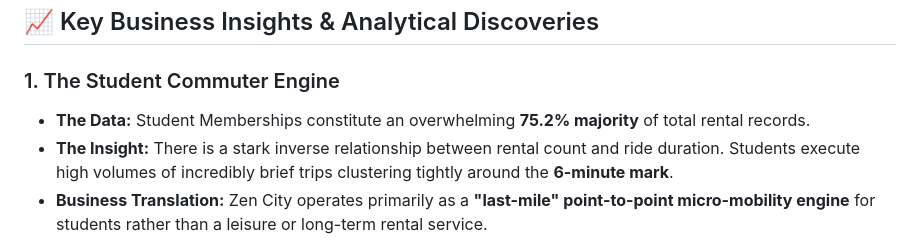
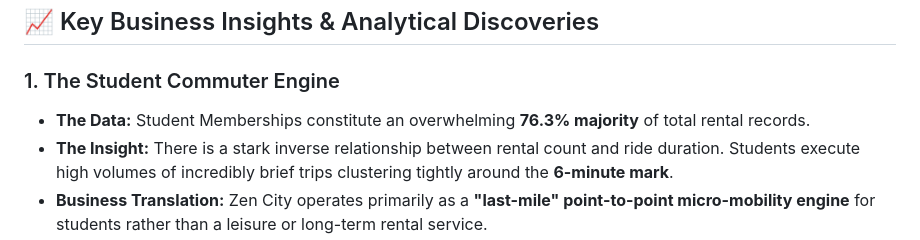
Before and after one commit to Yaman-Sa/Zen_City_Bike_Rental, a Markdown page: README.md, the part around the change. Rendered like a GitHub page.

```diff
--- a/README.md
+++ b/README.md
@@ -38,7 +38,7 @@ To defend data volume without compromising mathematical integrity, a **Data Spar
 ## 📈 Key Business Insights & Analytical Discoveries
 
 ### 1. The Student Commuter Engine
-* **The Data:** Student Memberships constitute an overwhelming **75.2% majority** of total rental records.
+* **The Data:** Student Memberships constitute an overwhelming **76.3% majority** of total rental records.
 * **The Insight:** There is a stark inverse relationship between rental count and ride duration. Students execute high volumes of incredibly brief trips clustering tightly around the **6-minute mark**.
 * **Business Translation:** Zen City operates primarily as a **"last-mile" point-to-point micro-mobility engine** for students rather than a leisure or long-term rental service.
 
```
